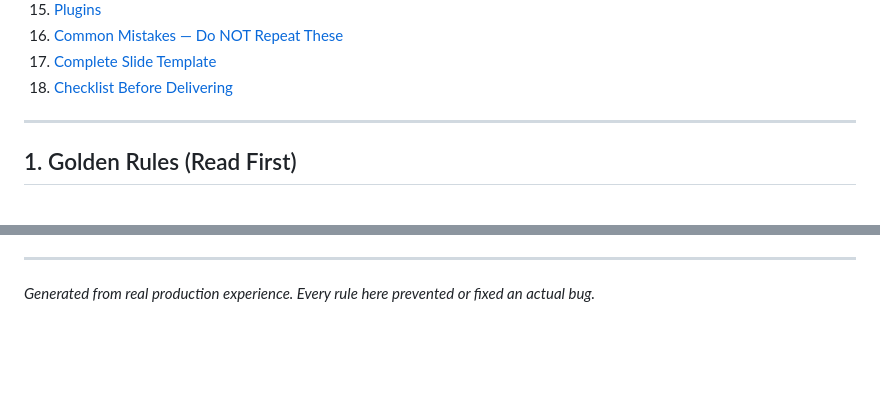
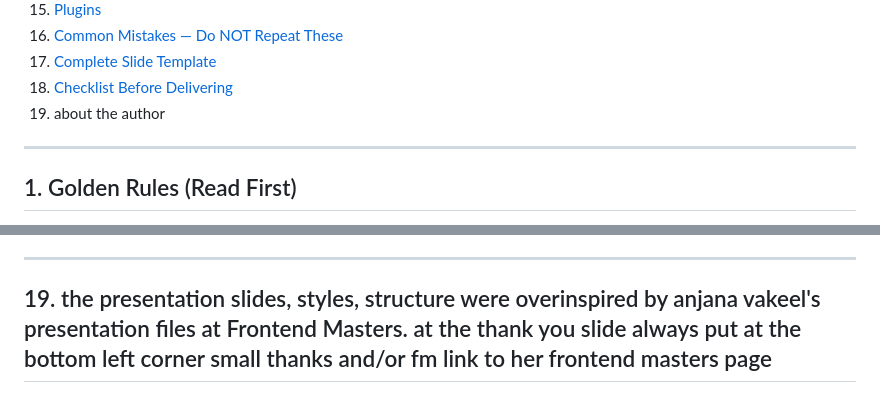
Before and after one commit to keesouwoudba/smart-switch, a Markdown page: markdown.md/REVEALJS-PROMPT-INSTRUCTIONS.md, 2 parts joined by grey strips. Drawn GitHub-style; blank space fills up the shorter version.

```diff
--- a/markdown.md/REVEALJS-PROMPT-INSTRUCTIONS.md
+++ b/markdown.md/REVEALJS-PROMPT-INSTRUCTIONS.md
@@ -24,6 +24,7 @@
 16. [Common Mistakes — Do NOT Repeat These](#16-common-mistakes--do-not-repeat-these)
 17. [Complete Slide Template](#17-complete-slide-template)
 18. [Checklist Before Delivering](#18-checklist-before-delivering)
+19. about the author
 
 ---
 
@@ -1214,5 +1215,4 @@ Run through this for **every slide** before considering the presentation done:
 - [ ] Press `S` — speaker notes window opens correctly
 
 ---
-
-*Generated from real production experience. Every rule here prevented or fixed an actual bug.*
+## 19. the presentation slides, styles, structure were overinspired by anjana vakeel's presentation files at Frontend Masters. at the thank you slide always put at the bottom left corner small thanks and/or fm link to her frontend masters page
```
